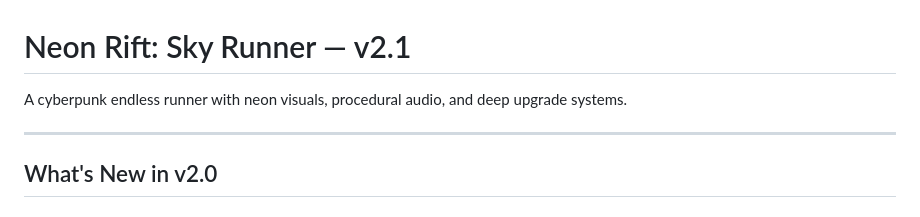
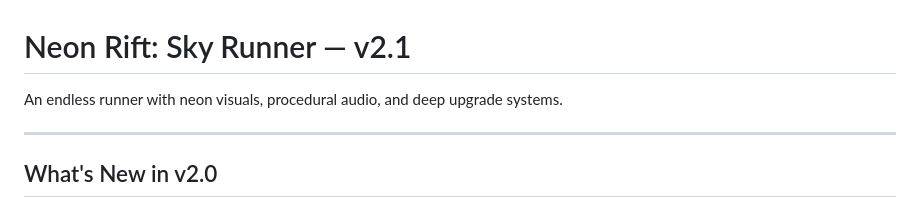
Before and after one commit to DMONINK/neonrift2, a Markdown page: README.md, the part around the change. Rendered like a GitHub page.

Commit message:
Remove 'cyberpunk' from game description

```diff
--- a/README.md
+++ b/README.md
@@ -1,6 +1,6 @@
 # Neon Rift: Sky Runner — v2.1
 
-A cyberpunk endless runner with neon visuals, procedural audio, and deep upgrade systems.
+An endless runner with neon visuals, procedural audio, and deep upgrade systems.
 
 ---
 
```
